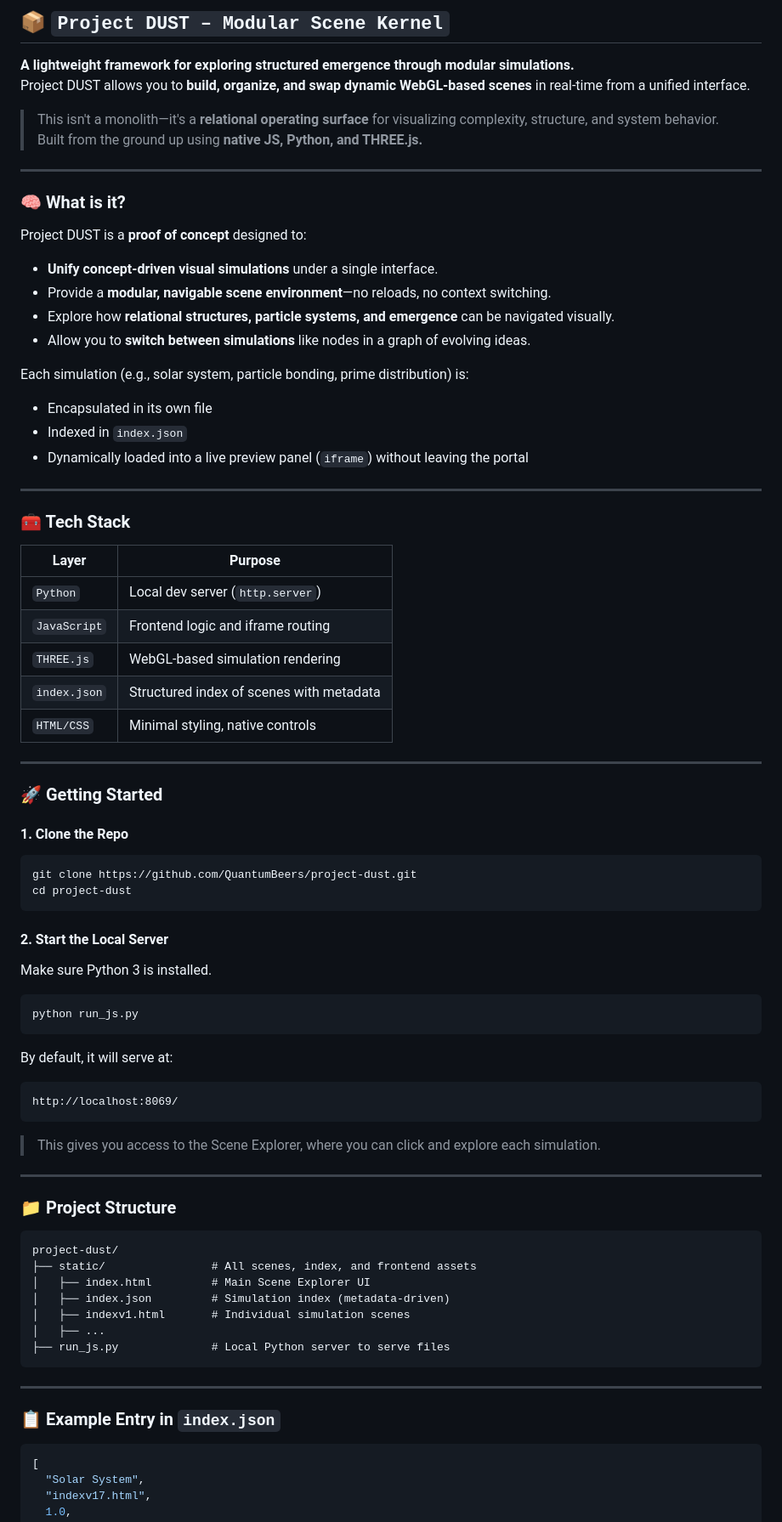
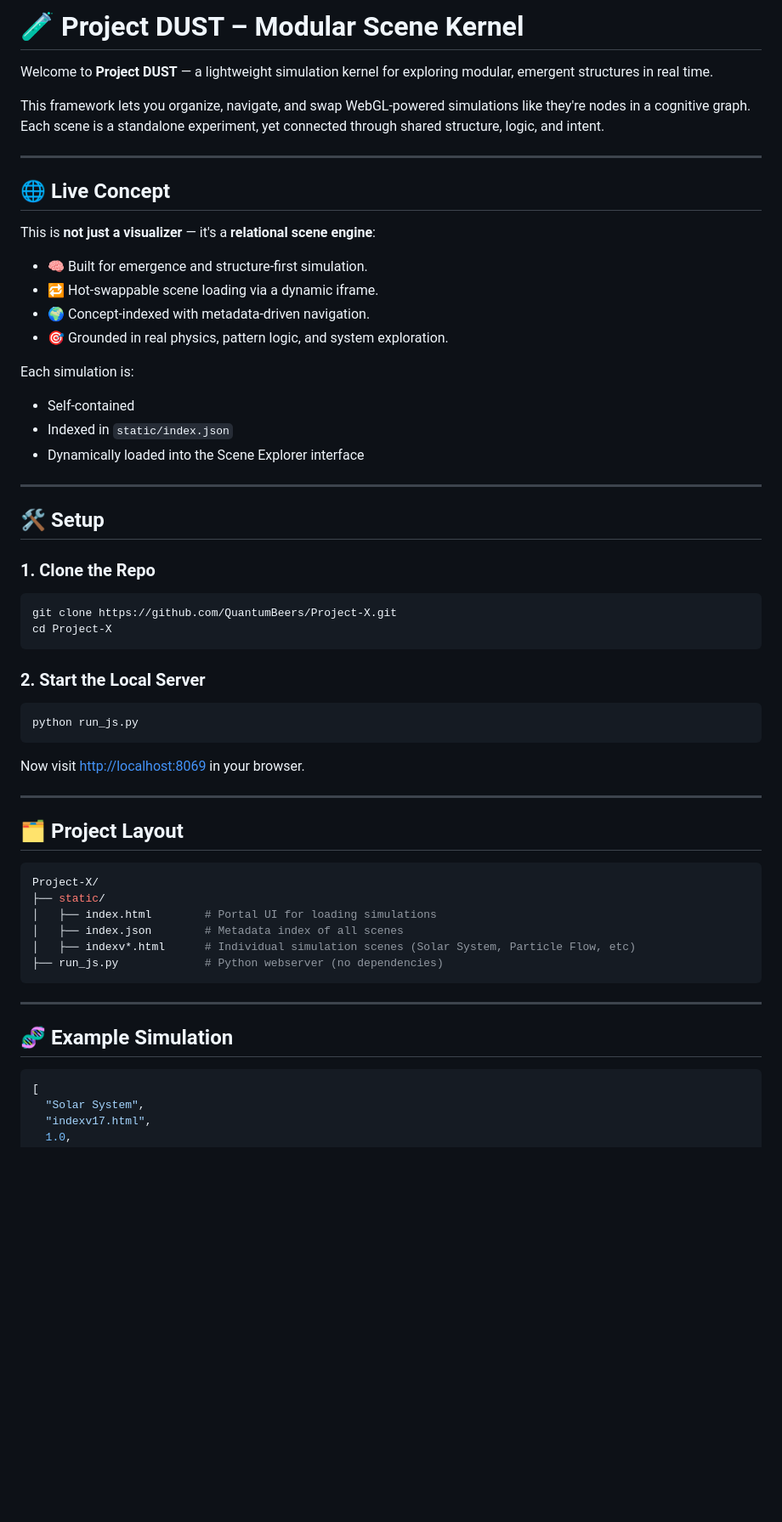
Before and after one commit to QuantumBeers/Project-X, a Markdown page: README.md, the part around one of its changes. Shown at 85% size. GitHub-like rendering; blank space fills up the shorter version.

````diff
--- a/README.md
+++ b/README.md
@@ -1,80 +1,61 @@
-## 📦 `Project DUST – Modular Scene Kernel`
+# 🧪 Project DUST – Modular Scene Kernel
 
-**A lightweight framework for exploring structured emergence through modular simulations.**
-Project DUST allows you to **build, organize, and swap dynamic WebGL-based scenes** in real-time from a unified interface.
+Welcome to **Project DUST** — a lightweight simulation kernel for exploring modular, emergent structures in real time.
 
-> This isn't a monolith—it's a **relational operating surface** for visualizing complexity, structure, and system behavior.
-> Built from the ground up using **native JS, Python, and THREE.js.**
+This framework lets you organize, navigate, and swap WebGL-powered simulations like they're nodes in a cognitive graph. Each scene is a standalone experiment, yet connected through shared structure, logic, and intent.
 
 ---
 
-### 🧠 What is it?
+## 🌐 Live Concept
 
-Project DUST is a **proof of concept** designed to:
+This is **not just a visualizer** — it's a **relational scene engine**:
 
-- **Unify concept-driven visual simulations** under a single interface.
-- Provide a **modular, navigable scene environment**—no reloads, no context switching.
-- Explore how **relational structures, particle systems, and emergence** can be navigated visually.
-- Allow you to **switch between simulations** like nodes in a graph of evolving ideas.
+- 🧠 Built for emergence and structure-first simulation.
+- 🔁 Hot-swappable scene loading via a dynamic iframe.
+- 🌍 Concept-indexed with metadata-driven navigation.
+- 🎯 Grounded in real physics, pattern logic, and system exploration.
 
-Each simulation (e.g., solar system, particle bonding, prime distribution) is:
-- Encapsulated in its own file
-- Indexed in `index.json`
-- Dynamically loaded into a live preview panel (`iframe`) without leaving the portal
+Each simulation is:
+- Self-contained
+- Indexed in `static/index.json`
+- Dynamically loaded into the Scene Explorer interface
 
 ---
 
-### 🧰 Tech Stack
+## 🛠 Setup
 
-| Layer         | Purpose                                      |
-|---------------|----------------------------------------------|
-| `Python`      | Local dev server (`http.server`)             |
-| `JavaScript`  | Frontend logic and iframe routing            |
-| `THREE.js`    | WebGL-based simulation rendering             |
-| `index.json`  | Structured index of scenes with metadata     |
-| `HTML/CSS`    | Minimal styling, native controls             |
+### 1. Clone the Repo
 
----
-
-### 🚀 Getting Started
-
-#### 1. **Clone the Repo**
 ```bash
-git clone https://github.com/QuantumBeers/project-dust.git
-cd project-dust
+git clone https://github.com/QuantumBeers/Project-X.git
+cd Project-X
 ```
 
-#### 2. **Start the Local Server**
-Make sure Python 3 is installed.
+### 2. Start the Local Server
 
 ```bash
 python run_js.py
 ```
 
-By default, it will serve at:
-```
-http://localhost:8069/
-```
-
-> This gives you access to the Scene Explorer, where you can click and explore each simulation.
+Now visit [http://localhost:8069](http://localhost:8069) in your browser.
 
 ---
 
-### 📁 Project Structure
+## 🗂 Project Layout
 
-```txt
-project-dust/
-├── static/                # All scenes, index, and frontend assets
-│   ├── index.html         # Main Scene Explorer UI
-│   ├── index.json         # Simulation index (metadata-driven)
-│   ├── indexv1.html       # Individual simulation scenes
-│   ├── ...
-├── run_js.py              # Local Python server to serve files
+```bash
+Project-X/
+├── static/
+│   ├── index.html        # Portal UI for loading simulations
+│   ├── index.json        # Metadata index of all scenes
+│   ├── indexv*.html      # Individual simulation scenes (Solar System, Particle Flow, etc)
+├── run_js.py             # Python webserver (no dependencies)
 ```
 
 ---
 
-### 📋 Example Entry in `index.json`
+## 🧬 Example Simulation
+
 ```json
 [
   "Solar System",
````
Also changed, not shown: other parts of README.md (+39 -28 lines).
